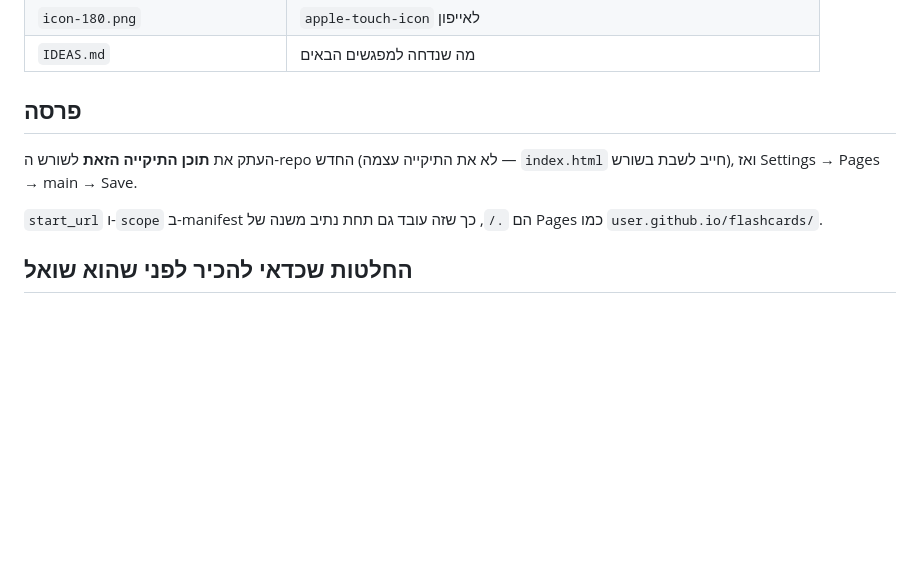
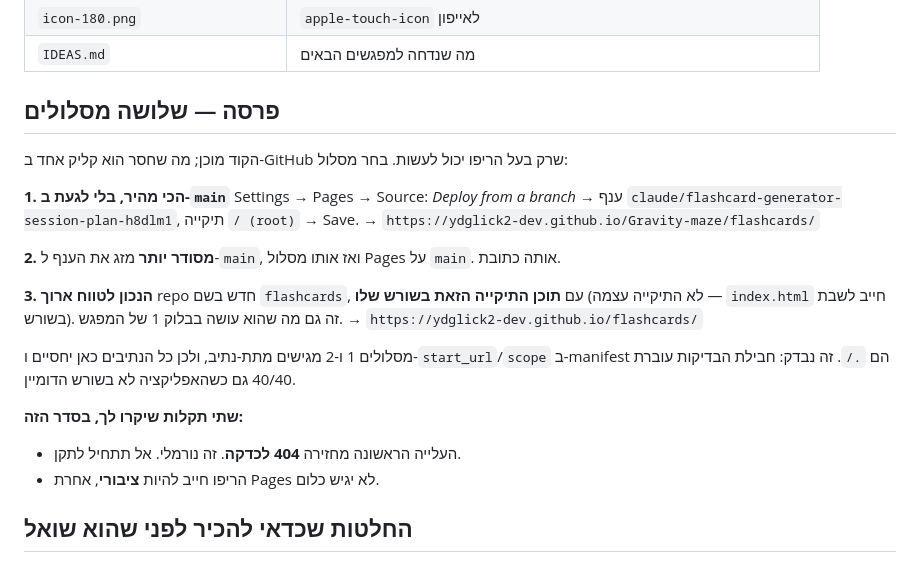
Before and after one commit to ydglick2-dev/Gravity-maze, a Markdown page: flashcards/README.md, the part around the change. GitHub-like rendering; blank space fills up the shorter version.

Commit message:
Spell out the three deploy routes and their resulting URLs
Serving from a sub-path is the likely case for two of the three
routes, so the suite was re-run against /flashcards/ rather than the
domain root: 40/40 pass, manifest and icons included. Also records
the first-upload 404 and the public-repo requirement, which are the
two things that surface at exactly the wrong moment.

Co-Authored-By: Claude Opus 5 <noreply@anthropic.com>
Claude-Session: https://claude.ai/code/session_01A27QUik7ip3stg19BwTVXj

```diff
--- a/flashcards/README.md
+++ b/flashcards/README.md
@@ -12,11 +12,26 @@
 | `icon-180.png` | `apple-touch-icon` לאייפון |
 | `IDEAS.md` | מה שנדחה למפגשים הבאים |
 
-## פרסה
+## פרסה — שלושה מסלולים
 
-העתק את **תוכן התיקייה הזאת** לשורש ה-repo החדש (לא את התיקייה עצמה — `index.html` חייב לשבת בשורש), ואז Settings → Pages → main → Save.
+הקוד מוכן; מה שחסר הוא קליק אחד ב-GitHub שרק בעל הריפו יכול לעשות. בחר מסלול:
 
-`start_url` ו-`scope` ב-manifest הם `./`, כך שזה עובד גם תחת נתיב משנה של Pages כמו `user.github.io/flashcards/`.
+**1. הכי מהיר, בלי לגעת ב-`main`**
+Settings → Pages → Source: *Deploy from a branch* → ענף `claude/flashcard-generator-session-plan-h8dlm1`, תיקייה `/ (root)` → Save.
+→ `https://ydglick2-dev.github.io/Gravity-maze/flashcards/`
+
+**2. מסודר יותר**
+מזג את הענף ל-`main`, ואז אותו מסלול Pages על `main`. אותה כתובת.
+
+**3. הנכון לטווח ארוך**
+repo חדש בשם `flashcards`, עם **תוכן התיקייה הזאת בשורש שלו** (לא התיקייה עצמה — `index.html` חייב לשבת בשורש). זה גם מה שהוא עושה בבלוק 1 של המפגש.
+→ `https://ydglick2-dev.github.io/flashcards/`
+
+מסלולים 1 ו-2 מגישים מתת-נתיב, ולכן כל הנתיבים כאן יחסיים ו-`start_url`/`scope` ב-manifest הם `./`. זה נבדק: חבילת הבדיקות עוברת 40/40 גם כשהאפליקציה לא בשורש הדומיין.
+
+**שתי תקלות שיקרו לך, בסדר הזה:**
+- העלייה הראשונה מחזירה **404 לכדקה**. זה נורמלי. אל תתחיל לתקן.
+- הריפו חייב להיות **ציבורי**, אחרת Pages לא יגיש כלום.
 
 ## החלטות שכדאי להכיר לפני שהוא שואל
 
```
